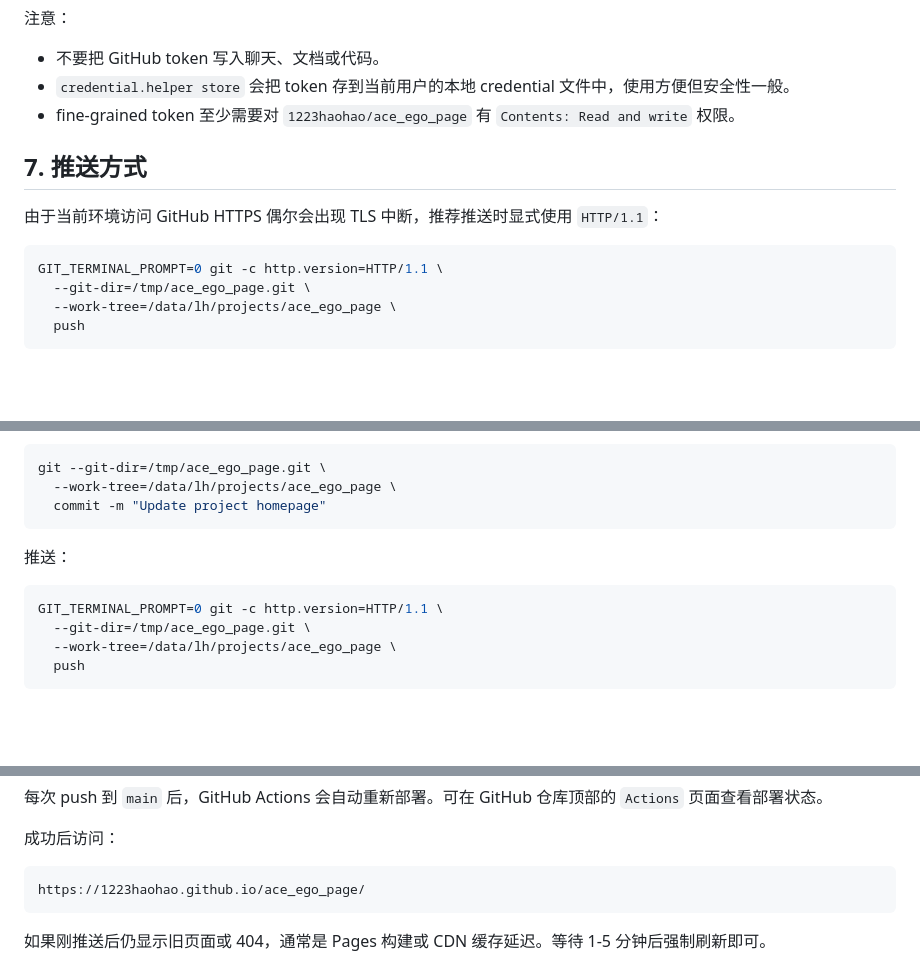
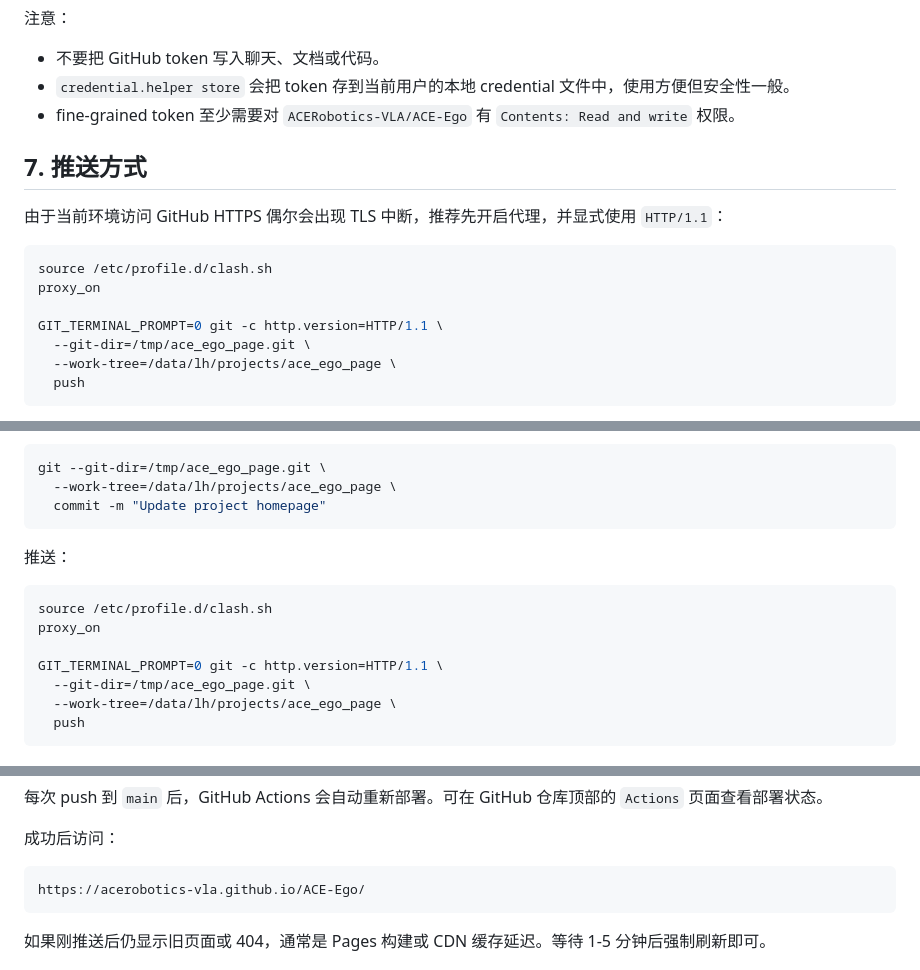
Before and after one commit to ACERobotics-VLA/ACE-Ego-0, a Markdown page: docs/01_repository_and_deployment.md, 3 parts joined by grey strips. GitHub-like rendering; blank space fills up the shorter version.

````diff
--- a/docs/01_repository_and_deployment.md
+++ b/docs/01_repository_and_deployment.md
@@ -161,13 +176,16 @@ password=YOUR_TOKEN_HERE
 
 - 不要把 GitHub token 写入聊天、文档或代码。
 - `credential.helper store` 会把 token 存到当前用户的本地 credential 文件中，使用方便但安全性一般。
-- fine-grained token 至少需要对 `1223haohao/ace_ego_page` 有 `Contents: Read and write` 权限。
+- fine-grained token 至少需要对 `ACERobotics-VLA/ACE-Ego` 有 `Contents: Read and write` 权限。
 
 ## 7. 推送方式
 
-由于当前环境访问 GitHub HTTPS 偶尔会出现 TLS 中断，推荐推送时显式使用 `HTTP/1.1`：
+由于当前环境访问 GitHub HTTPS 偶尔会出现 TLS 中断，推荐先开启代理，并显式使用 `HTTP/1.1`：
 
 ```bash
+source /etc/profile.d/clash.sh
+proxy_on
+
 GIT_TERMINAL_PROMPT=0 git -c http.version=HTTP/1.1 \
   --git-dir=/tmp/ace_ego_page.git \
   --work-tree=/data/lh/projects/ace_ego_page \
@@ -220,6 +246,9 @@ git --git-dir=/tmp/ace_ego_page.git \
 推送：
 
 ```bash
+source /etc/profile.d/clash.sh
+proxy_on
+
 GIT_TERMINAL_PROMPT=0 git -c http.version=HTTP/1.1 \
   --git-dir=/tmp/ace_ego_page.git \
   --work-tree=/data/lh/projects/ace_ego_page \
@@ -251,7 +280,7 @@ Source: GitHub Actions
 成功后访问：
 
 ```text
-https://1223haohao.github.io/ace_ego_page/
+https://acerobotics-vla.github.io/ACE-Ego/
 ```
 
 如果刚推送后仍显示旧页面或 404，通常是 Pages 构建或 CDN 缓存延迟。等待 1-5 分钟后强制刷新即可。
````
Also changed, not shown: other parts of docs/01_repository_and_deployment.md (+33 -10 lines).
